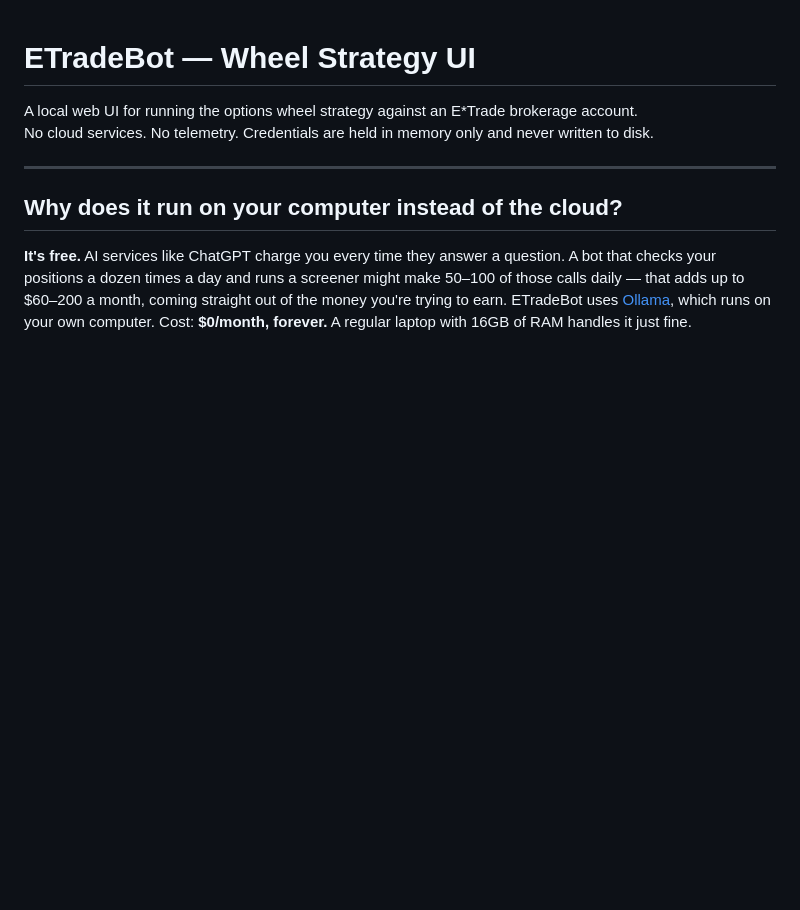
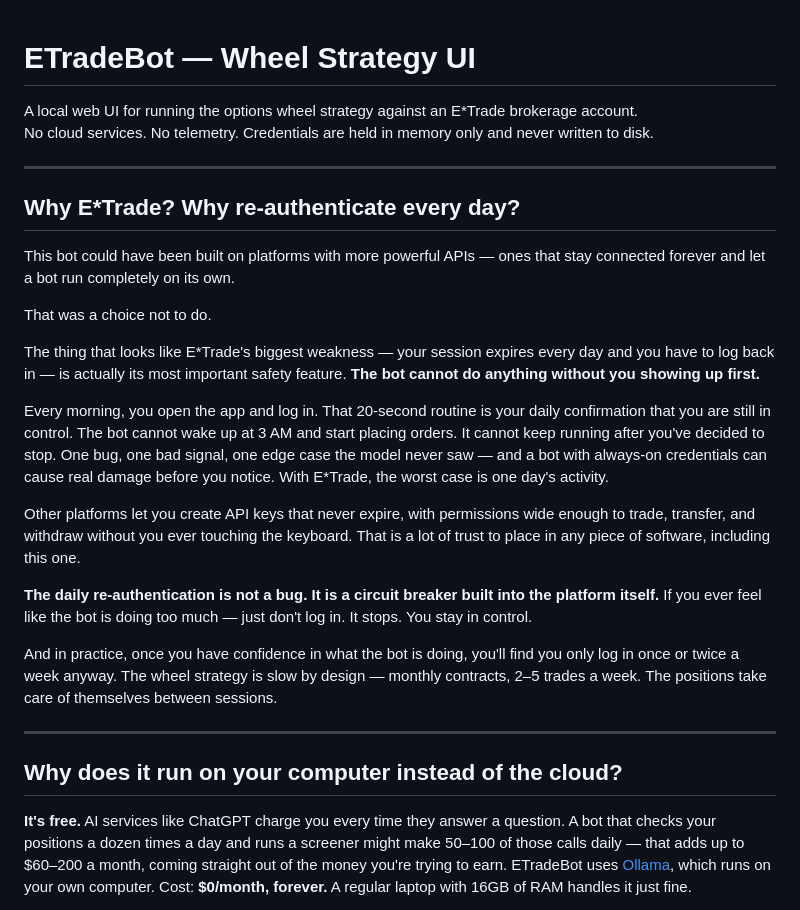
Before and after one commit to hhramos/etradebot-wheel, a Markdown page: README.md, the part around the change. GitHub-like rendering; blank space fills up the shorter version.

Commit message:
Add why-etrade security philosophy section to SECURITY.md and README

```diff
--- a/README.md
+++ b/README.md
@@ -2,6 +2,24 @@
 
 A local web UI for running the options wheel strategy against an E\*Trade brokerage account.
 No cloud services. No telemetry. Credentials are held in memory only and never written to disk.
+
+---
+
+## Why E\*Trade? Why re-authenticate every day?
+
+This bot could have been built on platforms with more powerful APIs — ones that stay connected forever and let a bot run completely on its own.
+
+That was a choice not to do.
+
+The thing that looks like E\*Trade's biggest weakness — your session expires every day and you have to log back in — is actually its most important safety feature. **The bot cannot do anything without you showing up first.**
+
+Every morning, you open the app and log in. That 20-second routine is your daily confirmation that you are still in control. The bot cannot wake up at 3 AM and start placing orders. It cannot keep running after you've decided to stop. One bug, one bad signal, one edge case the model never saw — and a bot with always-on credentials can cause real damage before you notice. With E\*Trade, the worst case is one day's activity.
+
+Other platforms let you create API keys that never expire, with permissions wide enough to trade, transfer, and withdraw without you ever touching the keyboard. That is a lot of trust to place in any piece of software, including this one.
+
+**The daily re-authentication is not a bug. It is a circuit breaker built into the platform itself.** If you ever feel like the bot is doing too much — just don't log in. It stops. You stay in control.
+
+And in practice, once you have confidence in what the bot is doing, you'll find you only log in once or twice a week anyway. The wheel strategy is slow by design — monthly contracts, 2–5 trades a week. The positions take care of themselves between sessions.
 
 ---
 
```
Also changed, not shown: SECURITY.md (+22 -0 lines).
